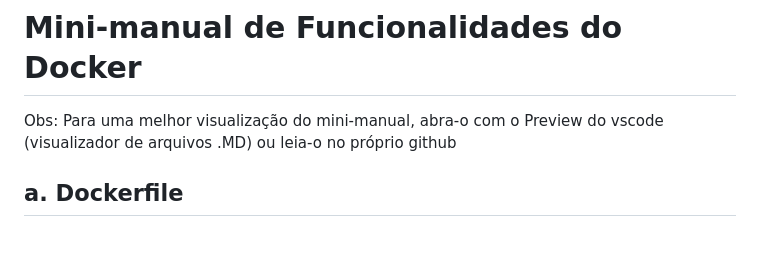
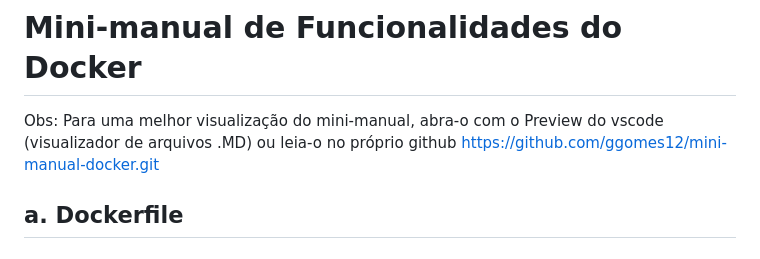
Before and after one commit to ggomes12/mini-manual-docker, a Markdown page: README.md, the part around the change. GitHub-like rendering.

```diff
--- a/README.md
+++ b/README.md
@@ -1,7 +1,7 @@
 # Mini-manual de Funcionalidades do Docker
 
 Obs: Para uma melhor visualização do mini-manual, abra-o com o Preview do vscode (visualizador de arquivos .MD)
-ou leia-o no próprio github
+ou leia-o no próprio github https://github.com/ggomes12/mini-manual-docker.git
 
 ## a. Dockerfile
 ### O que é?
```
